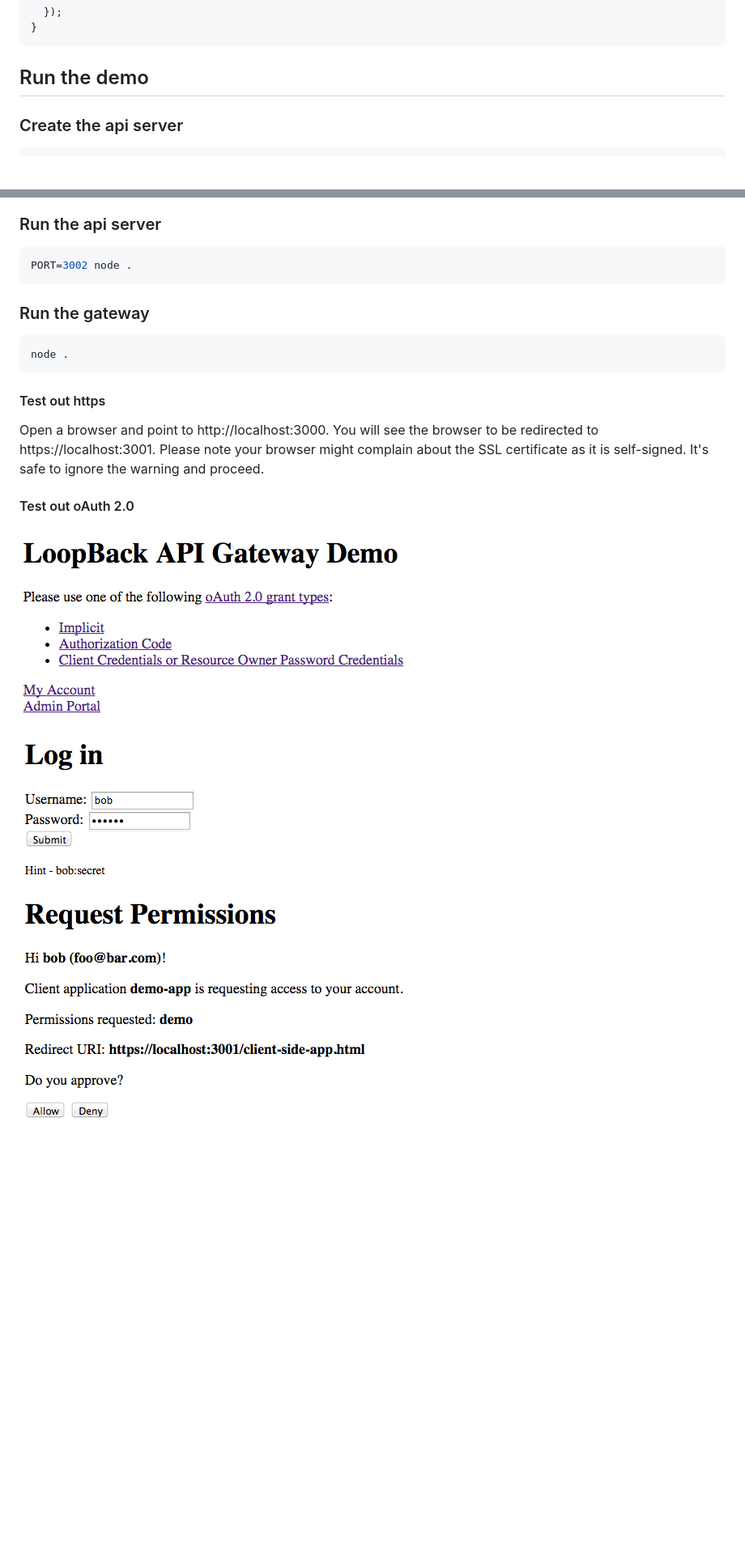
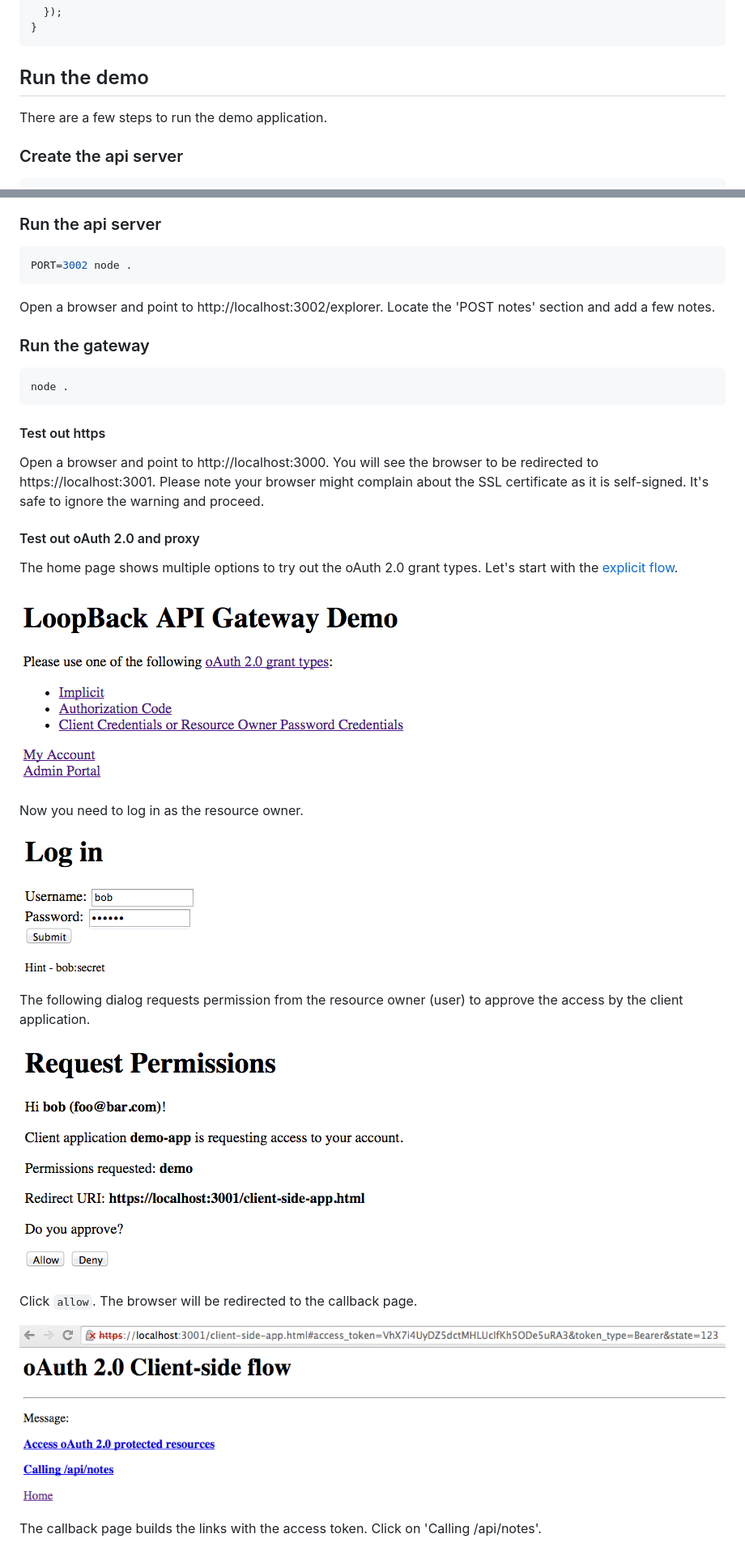
Before and after one commit to strongloop-archive/strong-gateway, a Markdown page: README.md, 2 parts joined by grey strips. Shown: that part at 81% size. GitHub-like rendering; pictures changed too: callback.png (added); blank space fills up the shorter version.

Commit message:
Complete README

````diff
--- a/README.md
+++ b/README.md
@@ -173,6 +177,8 @@ function signupTestUserAndApp() {
 
 ## Run the demo
 
+There are a few steps to run the demo application.
+
 ### Create the api server
 
 ```sh
@@ -205,6 +211,9 @@ Enter an empty property name when done.
 PORT=3002 node .
 ```
 
+Open a browser and point to http://localhost:3002/explorer. Locate the 'POST notes'
+section and add a few notes.
+
 ### Run the gateway
 
 ```sh
@@ -218,15 +227,27 @@ be redirected to https://localhost:3001. Please note your browser might complain
 about the SSL certificate as it is self-signed. It's safe to ignore the warning
 and proceed.
 
-#### Test out oAuth 2.0
+#### Test out oAuth 2.0 and proxy
 
-
+The home page shows multiple options to try out the oAuth 2.0 grant types. Let's
+start with the [explicit flow](http://tools.ietf.org/html/rfc6749#section-4.2).
 
 ![home](home.png)
 
+Now you need to log in as the resource owner.
+
 ![login](login.png)
+
+The following dialog requests permission from the resource owner (user) to approve
+the access by the client application.
 
 ![decision](decision.png)
 
+Click `allow`. The browser will be redirected to the callback page.
+
+![callback](callback.png)
+
+The callback page builds the links with the access token. Click on 'Calling /api/notes'.
+
 ![notes](notes.png)
 
````
Also changed, not shown: other parts of README.md (+27 -1 lines).
